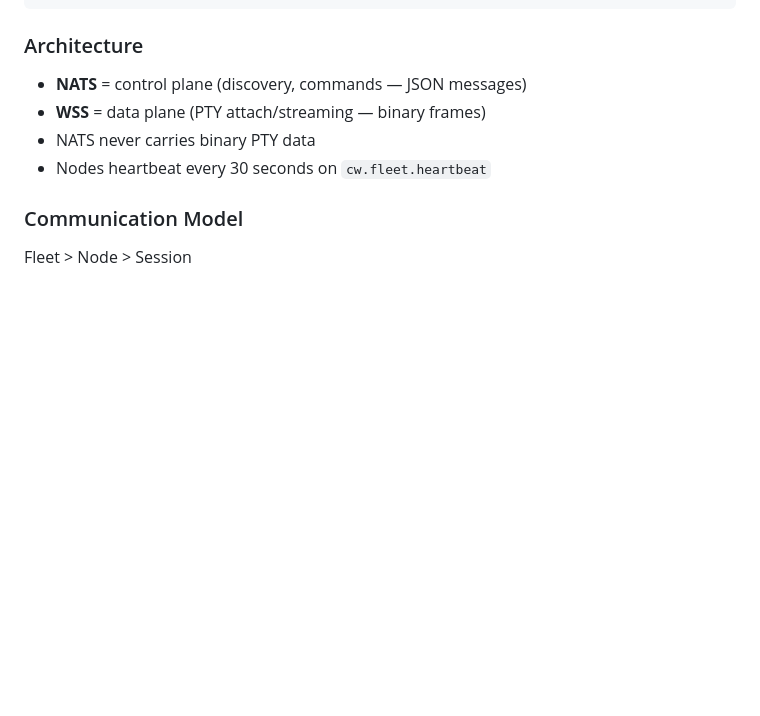
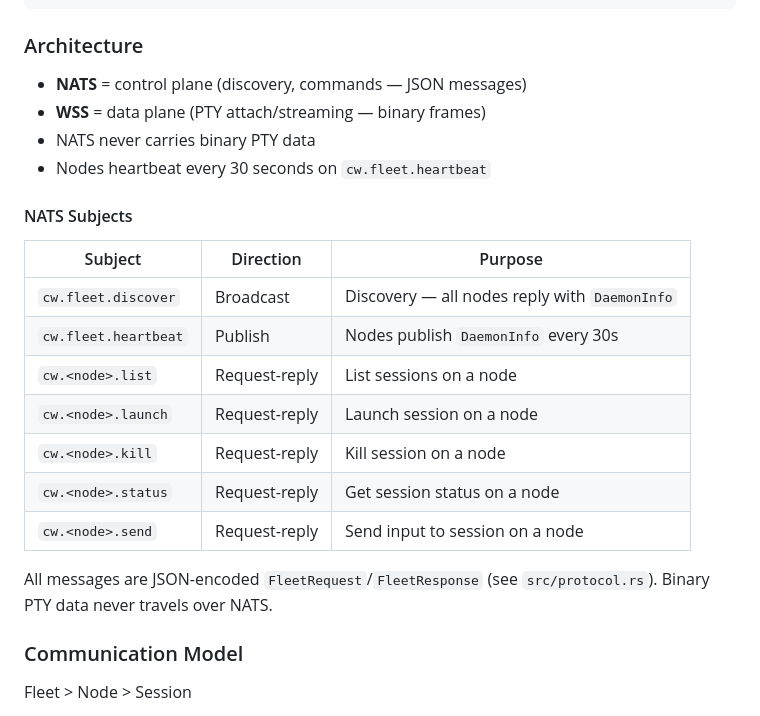
Before and after one commit to codespacesh/codewire, a Markdown page: README.md, the part around the change. GitHub-like rendering; blank space fills up the shorter version.

Commit message:
docs: add NATS subject hierarchy to fleet architecture
Co-Authored-By: Claude Opus 4.6 <noreply@anthropic.com>

```diff
--- a/README.md
+++ b/README.md
@@ -340,6 +340,20 @@ cw fleet attach gpu-box:1
 - **WSS** = data plane (PTY attach/streaming — binary frames)
 - NATS never carries binary PTY data
 - Nodes heartbeat every 30 seconds on `cw.fleet.heartbeat`
+
+#### NATS Subjects
+
+| Subject | Direction | Purpose |
+|---------|-----------|---------|
+| `cw.fleet.discover` | Broadcast | Discovery — all nodes reply with `DaemonInfo` |
+| `cw.fleet.heartbeat` | Publish | Nodes publish `DaemonInfo` every 30s |
+| `cw.<node>.list` | Request-reply | List sessions on a node |
+| `cw.<node>.launch` | Request-reply | Launch session on a node |
+| `cw.<node>.kill` | Request-reply | Kill session on a node |
+| `cw.<node>.status` | Request-reply | Get session status on a node |
+| `cw.<node>.send` | Request-reply | Send input to session on a node |
+
+All messages are JSON-encoded `FleetRequest`/`FleetResponse` (see `src/protocol.rs`). Binary PTY data never travels over NATS.
 
 ### Communication Model
 
```
